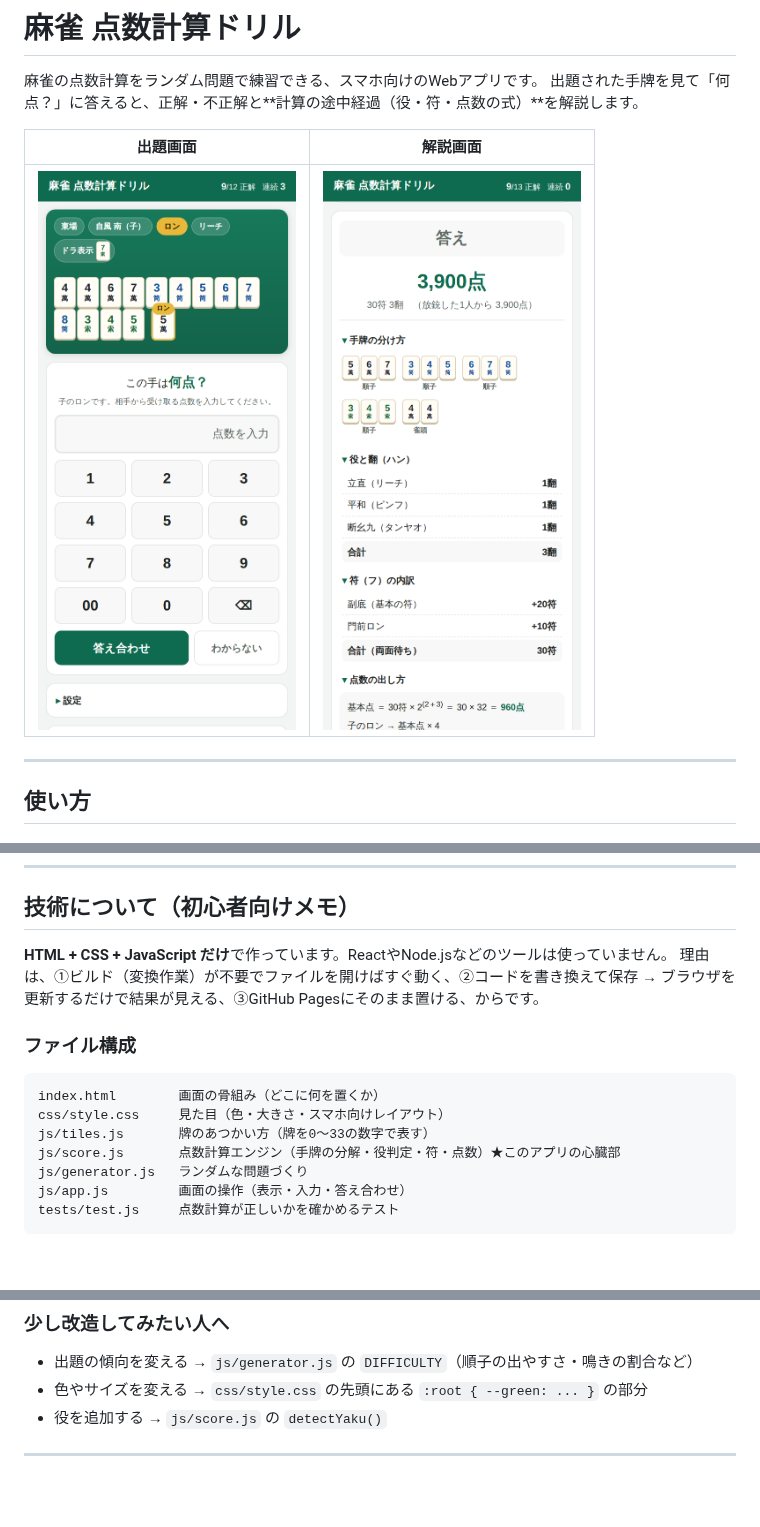
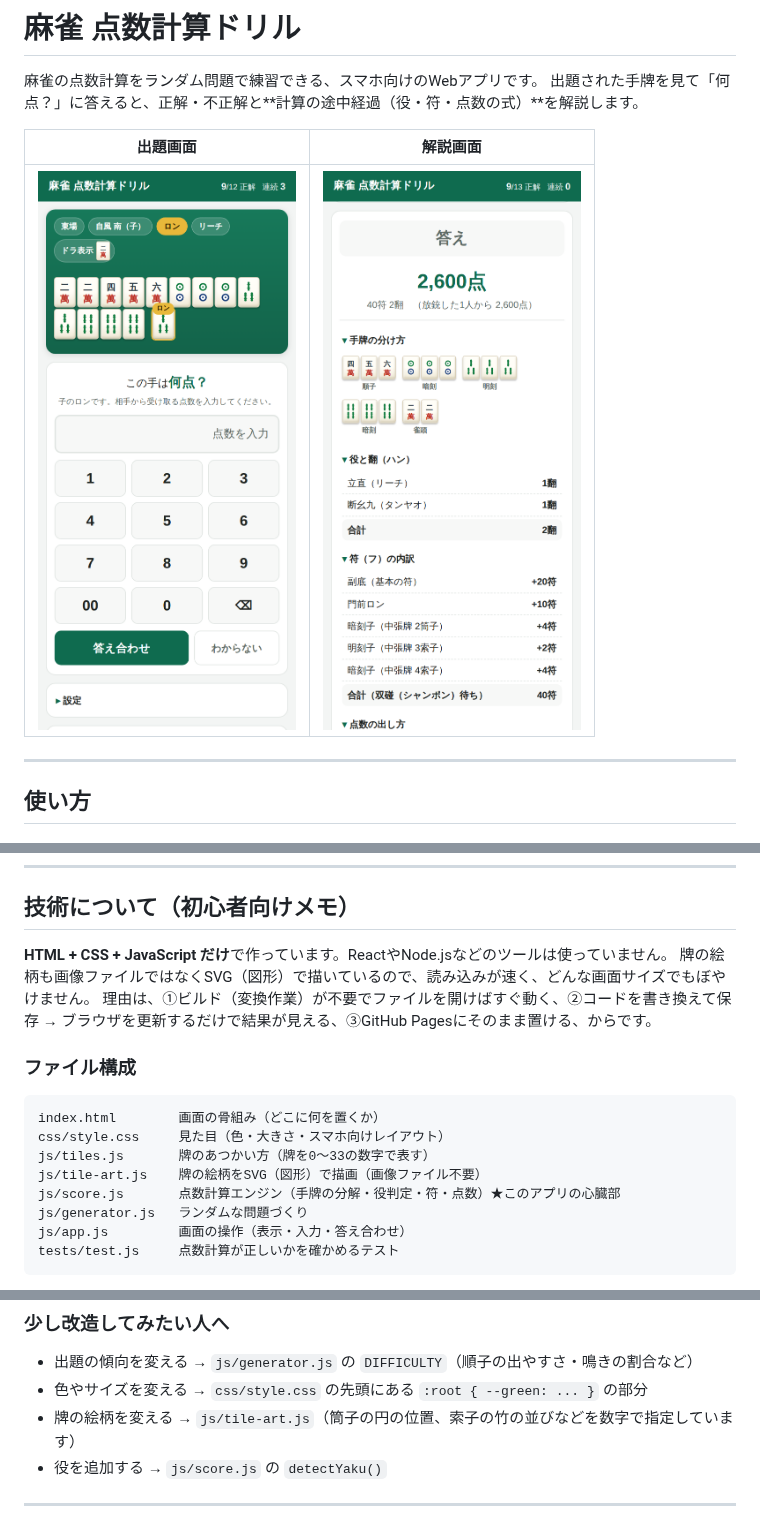
Before and after one commit to yuki-afroboy/mahjong-score-practice, a Markdown page: README.md, 3 parts joined by grey strips. Drawn GitHub-style; pictures changed too: docs/screenshot-answer.png, docs/screenshot-quiz.png; blank space fills up the shorter version.

```diff
--- a/README.md
+++ b/README.md
@@ -82,6 +82,7 @@ GitHubの無料プランでは、非公開（Private）リポジトリのGitHub
 ## 技術について（初心者向けメモ）
 
 **HTML + CSS + JavaScript だけ**で作っています。ReactやNode.jsなどのツールは使っていません。
+牌の絵柄も画像ファイルではなくSVG（図形）で描いているので、読み込みが速く、どんな画面サイズでもぼやけません。
 理由は、①ビルド（変換作業）が不要でファイルを開けばすぐ動く、②コードを書き換えて保存 → ブラウザを更新するだけで結果が見える、③GitHub Pagesにそのまま置ける、からです。
 
 ### ファイル構成
@@ -90,6 +91,7 @@ GitHubの無料プランでは、非公開（Private）リポジトリのGitHub
 index.html        画面の骨組み（どこに何を置くか）
 css/style.css     見た目（色・大きさ・スマホ向けレイアウト）
 js/tiles.js       牌のあつかい方（牌を0〜33の数字で表す）
+js/tile-art.js    牌の絵柄をSVG（図形）で描画（画像ファイル不要）
 js/score.js       点数計算エンジン（手牌の分解・役判定・符・点数）★このアプリの心臓部
 js/generator.js   ランダムな問題づくり
 js/app.js         画面の操作（表示・入力・答え合わせ）
@@ -113,6 +115,7 @@ node tests/test.js
 
 - 出題の傾向を変える → `js/generator.js` の `DIFFICULTY`（順子の出やすさ・鳴きの割合など）
 - 色やサイズを変える → `css/style.css` の先頭にある `:root { --green: ... }` の部分
+- 牌の絵柄を変える → `js/tile-art.js`（筒子の円の位置、索子の竹の並びなどを数字で指定しています）
 - 役を追加する → `js/score.js` の `detectYaku()`
 
 ---
```
Also changed, not shown: 6 other files.
